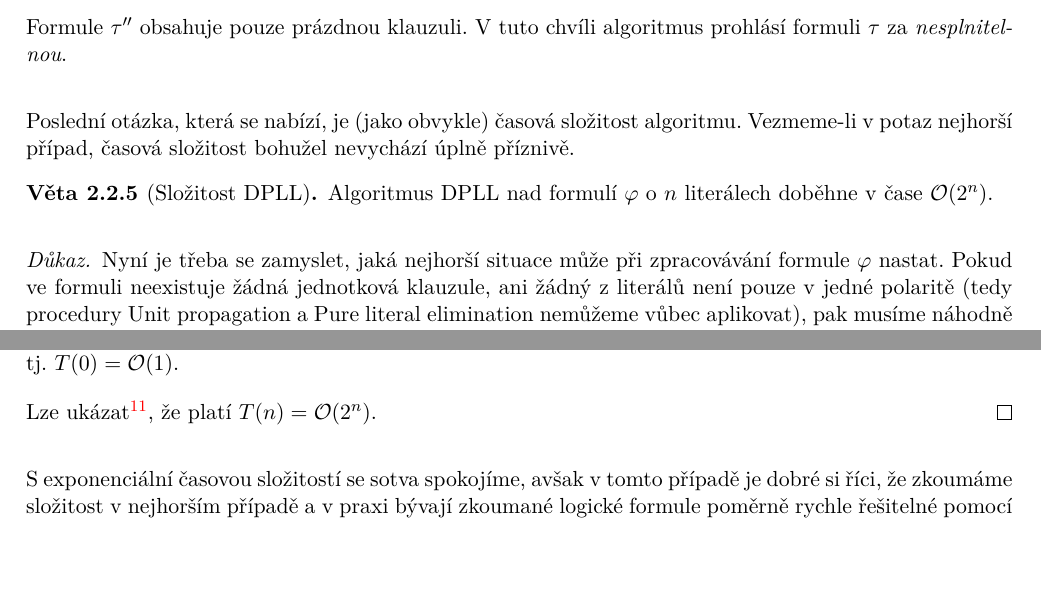
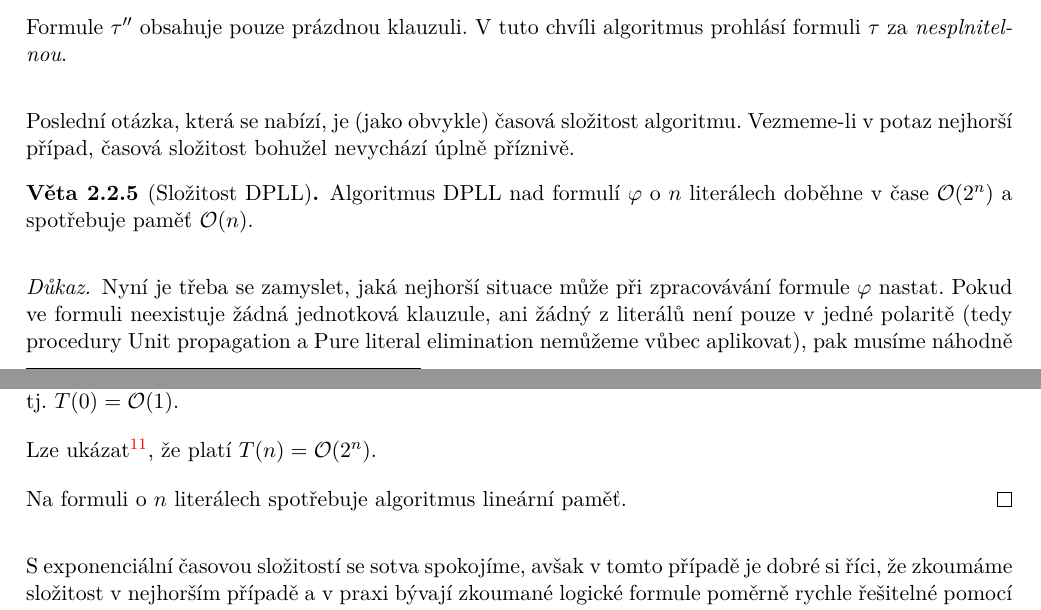
Before and after one commit to D4vEOFF/TI-skripta, a LaTeX book (ti-tretak.tex, which reads 02-problemy/sections/s02-sat.tex): two parts of pages 30 and 31 of 31 before the commit and two parts of pages 30 and 31 of 32 after it, joined at a grey line, cut so that both start at the same text, the shorter picture padded with empty space. Compiled offline with pdfLaTeX.

Commit message:
Aktualizována ch02s02

```diff
--- a/02-problemy/sections/s02-sat.tex
+++ b/02-problemy/sections/s02-sat.tex
@@ -121,7 +121,7 @@ Ukažme si ještě jeden jednodušší příklad.
 
 Poslední otázka, která se nabízí, je (jako obvykle) časová složitost algoritmu. Vezmeme-li v potaz nejhorší případ, časová složitost bohužel nevychází úplně příznivě.
 \begin{theorem}[Složitost DPLL]
-    Algoritmus DPLL nad formulí $\varphi$ o $n$ literálech doběhne v čase $\bigO{2^n}$.
+    Algoritmus DPLL nad formulí $\varphi$ o $n$ literálech doběhne v čase $\bigO{2^n}$ a spotřebuje paměť $\bigO{n}$.
 \end{theorem}
 \begin{proof}
     Nyní je třeba se zamyslet, jaká nejhorší situace může při zpracovávání formule $\varphi$ nastat. Pokud ve formuli neexistuje žádná jednotková klauzule, ani žádný z literálů není pouze v jedné polaritě (tedy procedury Unit propagation a Pure literal elimination nemůžeme vůbec aplikovat), pak musíme náhodně vybrat nějaký z literálů $\ell$ a rekurzivně zkusit obě možnosti ohodnocení. Pokud toto nastane v každém volání DPLL, vždy eliminujeme pouze jeden literál. Uvažujme, že jedno volání funkce DPLL obecně zabere $c$ kroků, přičemž následně voláme funkci \emph{dvakrát} na formuli o $n-1$ literálech (jeden jsme eliminovali). Pokud si označíme počet kroků nad formulí o $n$ literálech $T(n)$, pak můžeme dojít k následujícímu vztahu:
@@ -142,6 +142,8 @@ Poslední otázka, která se nabízí, je (jako obvykle) časová složitost alg
         Protože nás však zajímá asymptotické chování algoritmu, konstanty $c+1$ a $c$ můžeme zanedbat. Z toho již můžeme vidět, že složitost je exponenciální.
         \[T(n)=\bigO{(c+1)2^n-c}=\bigO{2^n}\]
     }, že platí $T(n)=\bigO{2^n}$.
+
+    Na formuli o $n$ literálech spotřebuje algoritmus lineární paměť.
 \end{proof}
 
 S exponenciální časovou složitostí se sotva spokojíme, avšak v tomto případě je dobré si říci, že zkoumáme složitost v nejhorším případě a v praxi bývají zkoumané logické formule poměrně rychle řešitelné pomocí DPLL.
```
